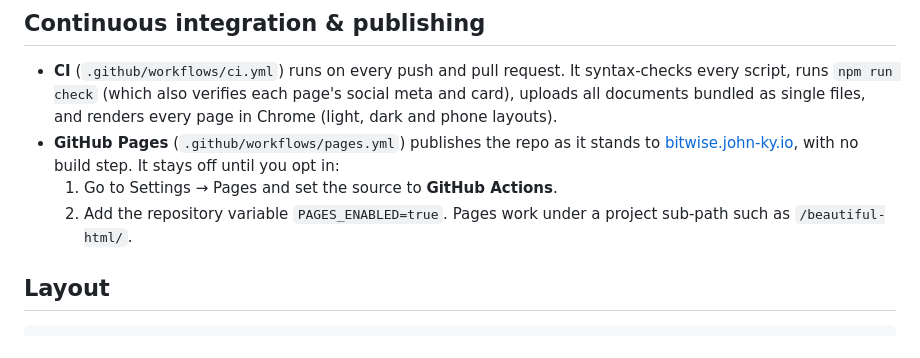
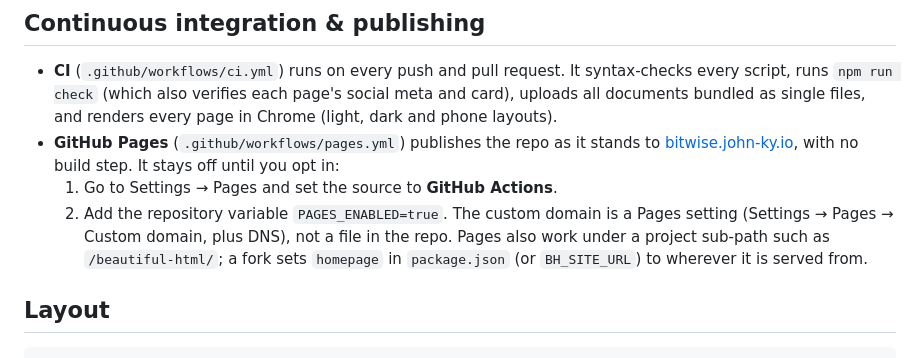
Before and after one commit to newhoggy/beautiful-html, a Markdown page: README.md, the part around the change. Rendered like a GitHub page.

Commit message:
README: custom domain is a Pages setting; forks set their own site base

```diff
--- a/README.md
+++ b/README.md
@@ -91,7 +91,9 @@ need Node ≥ 22 and a local Chrome.)
   no build step. It stays off until you opt in:
   1. Go to Settings → Pages and set the source to **GitHub Actions**.
   2. Add the repository variable `PAGES_ENABLED=true`.
-  Pages work under a project sub-path such as `/beautiful-html/`.
+  The custom domain is a Pages setting (Settings → Pages → Custom domain, plus DNS), not a file in
+  the repo. Pages also work under a project sub-path such as `/beautiful-html/`; a fork sets
+  `homepage` in `package.json` (or `BH_SITE_URL`) to wherever it is served from.
 
 ## Layout
 
```
